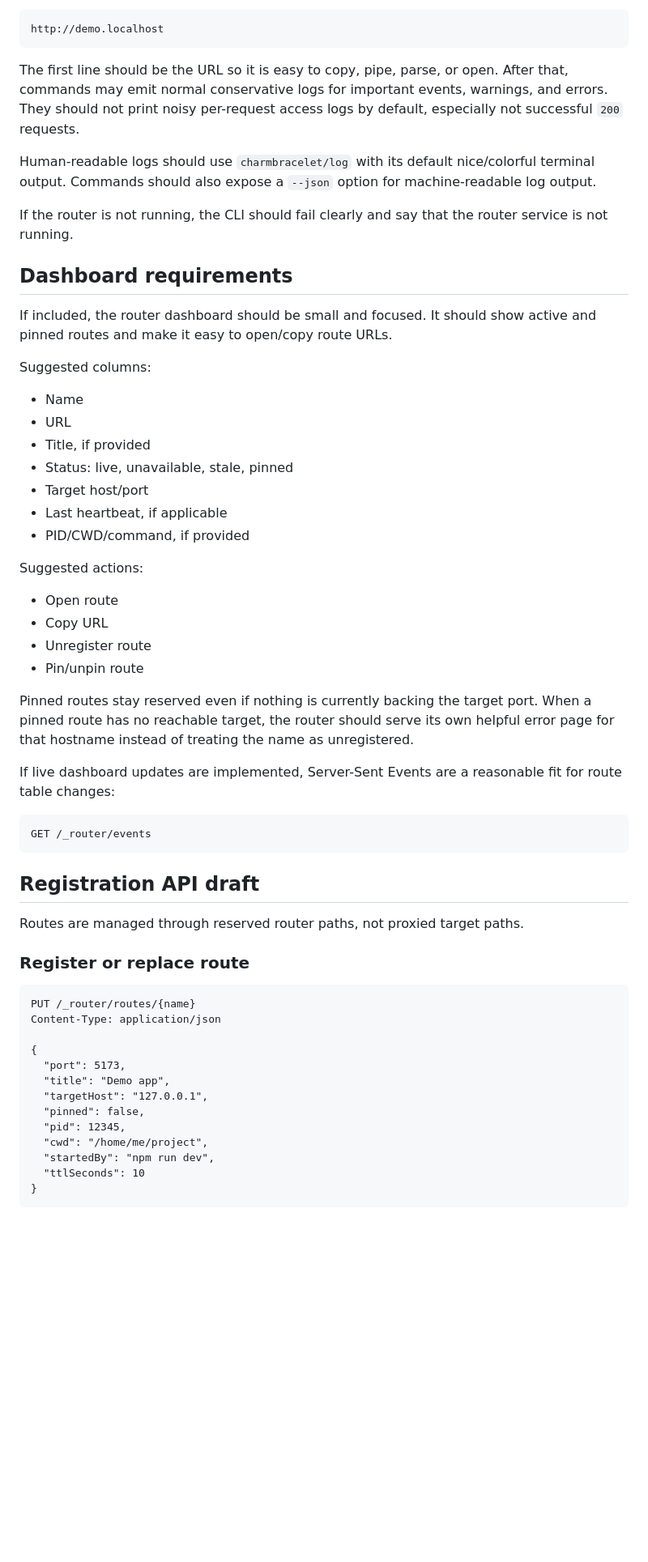
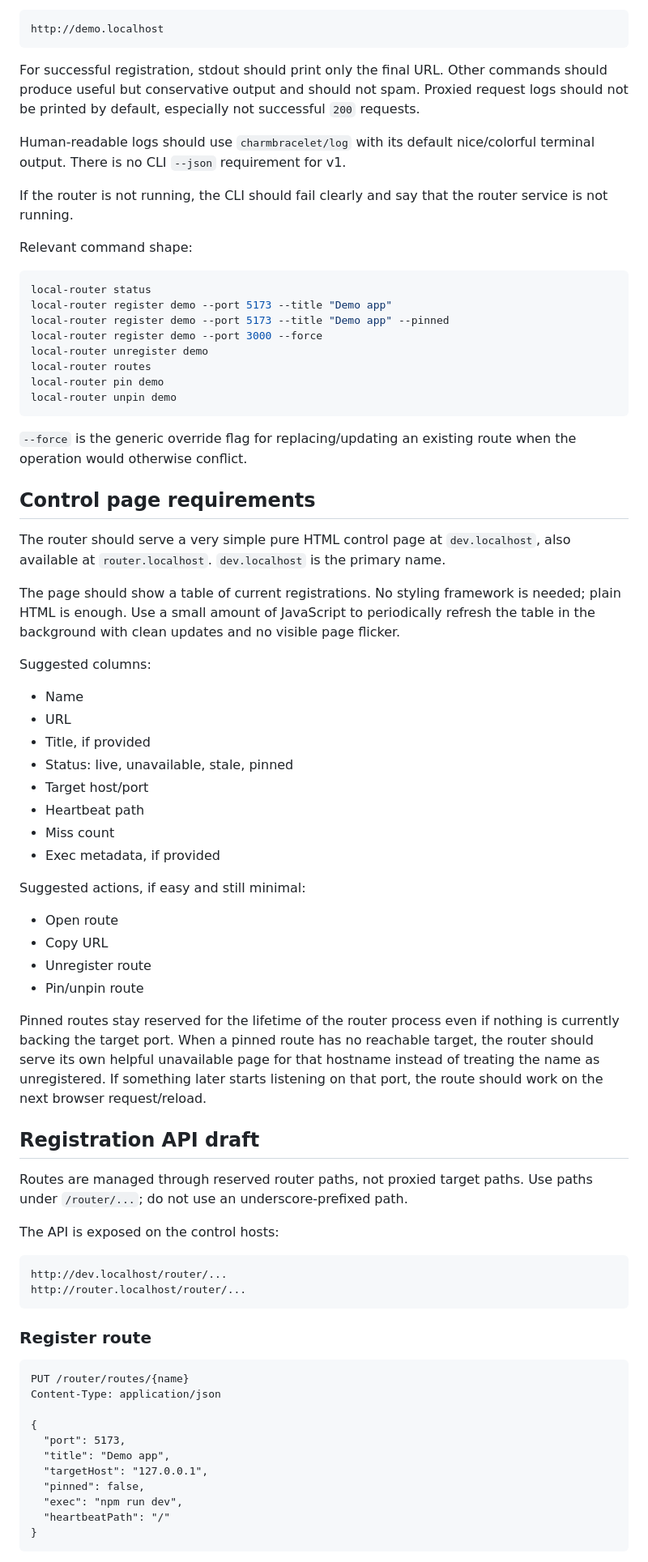
Before and after one commit to dikkadev/local-router, a Markdown page: docs/spec.md, the part around one of its changes. Shown at 81% size. Drawn GitHub-style; blank space fills up the shorter version.

````diff
--- a/docs/spec.md
+++ b/docs/spec.md
@@ -116,15 +126,32 @@ Minimal successful output:
 http://demo.localhost
 ```
 
-The first line should be the URL so it is easy to copy, pipe, parse, or open. After that, commands may emit normal conservative logs for important events, warnings, and errors. They should not print noisy per-request access logs by default, especially not successful `200` requests.
+For successful registration, stdout should print only the final URL. Other commands should produce useful but conservative output and should not spam. Proxied request logs should not be printed by default, especially not successful `200` requests.
 
-Human-readable logs should use `charmbracelet/log` with its default nice/colorful terminal output. Commands should also expose a `--json` option for machine-readable log output.
+Human-readable logs should use `charmbracelet/log` with its default nice/colorful terminal output. There is no CLI `--json` requirement for v1.
 
 If the router is not running, the CLI should fail clearly and say that the router service is not running.
 
-## Dashboard requirements
+Relevant command shape:
 
-If included, the router dashboard should be small and focused. It should show active and pinned routes and make it easy to open/copy route URLs.
+```bash
+local-router status
+local-router register demo --port 5173 --title "Demo app"
+local-router register demo --port 5173 --title "Demo app" --pinned
+local-router register demo --port 3000 --force
+local-router unregister demo
+local-router routes
+local-router pin demo
+local-router unpin demo
+```
+
+`--force` is the generic override flag for replacing/updating an existing route when the operation would otherwise conflict.
+
+## Control page requirements
+
+The router should serve a very simple pure HTML control page at `dev.localhost`, also available at `router.localhost`. `dev.localhost` is the primary name.
+
+The page should show a table of current registrations. No styling framework is needed; plain HTML is enough. Use a small amount of JavaScript to periodically refresh the table in the background with clean updates and no visible page flicker.
 
 Suggested columns:
 
@@ -133,32 +160,34 @@ Suggested columns:
 - Title, if provided
 - Status: live, unavailable, stale, pinned
 - Target host/port
-- Last heartbeat, if applicable
-- PID/CWD/command, if provided
+- Heartbeat path
+- Miss count
+- Exec metadata, if provided
 
-Suggested actions:
+Suggested actions, if easy and still minimal:
 
 - Open route
 - Copy URL
 - Unregister route
 - Pin/unpin route
 
-Pinned routes stay reserved even if nothing is currently backing the target port. When a pinned route has no reachable target, the router should serve its own helpful error page for that hostname instead of treating the name as unregistered.
-
-If live dashboard updates are implemented, Server-Sent Events are a reasonable fit for route table changes:
-
-```text
-GET /_router/events
-```
+Pinned routes stay reserved for the lifetime of the router process even if nothing is currently backing the target port. When a pinned route has no reachable target, the router should serve its own helpful unavailable page for that hostname instead of treating the name as unregistered. If something later starts listening on that port, the route should work on the next browser request/reload.
 
 ## Registration API draft
 
-Routes are managed through reserved router paths, not proxied target paths.
+Routes are managed through reserved router paths, not proxied target paths. Use paths under `/router/...`; do not use an underscore-prefixed path.
 
-### Register or replace route
+The API is exposed on the control hosts:
+
+```text
+http://dev.localhost/router/...
+http://router.localhost/router/...
+```
+
+### Register route
 
 ```http
-PUT /_router/routes/{name}
+PUT /router/routes/{name}
 Content-Type: application/json
 
 {
@@ -166,10 +195,8 @@ Content-Type: application/json
   "title": "Demo app",
   "targetHost": "127.0.0.1",
   "pinned": false,
-  "pid": 12345,
-  "cwd": "/home/me/project",
-  "startedBy": "npm run dev",
-  "ttlSeconds": 10
+  "exec": "npm run dev",
+  "heartbeatPath": "/"
 }
 ```
 
````
Also changed, not shown: other parts of docs/spec.md (+121 -65 lines).
